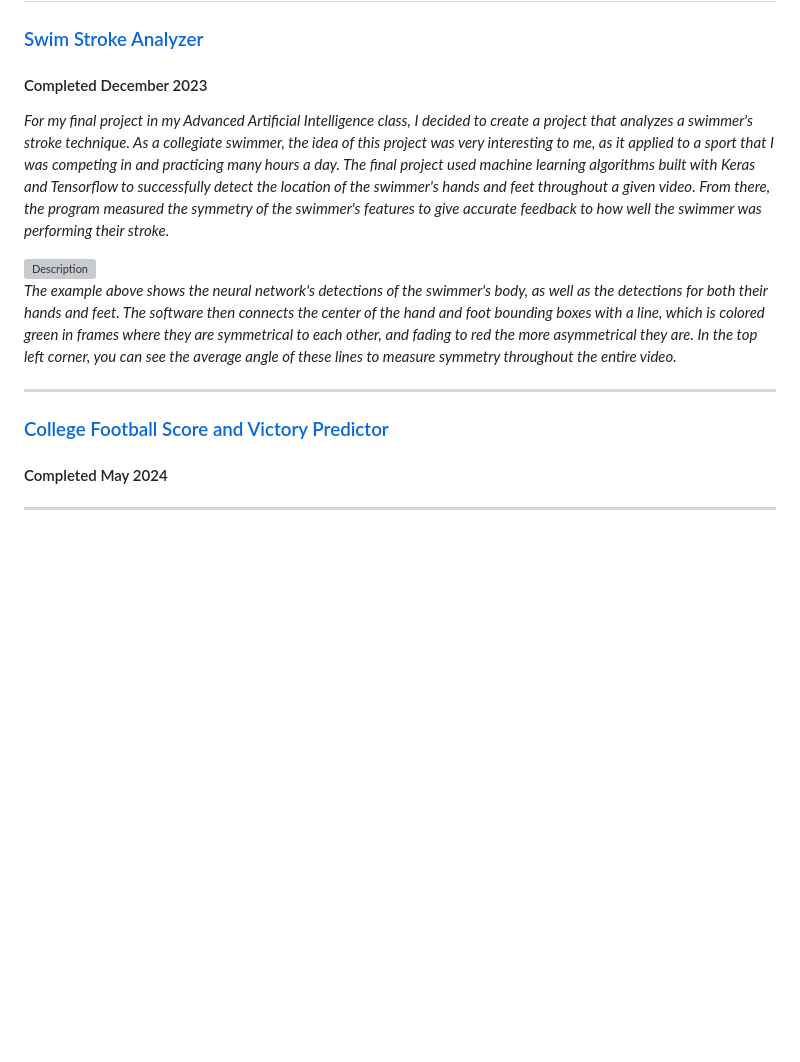
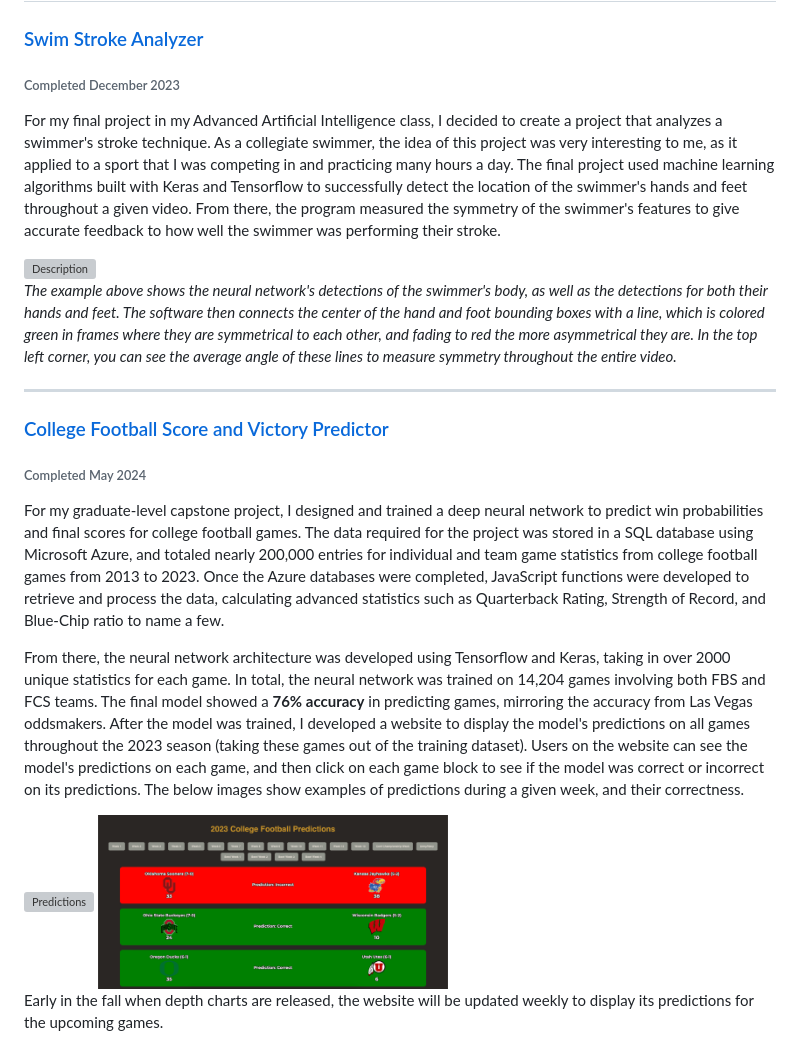
Before and after one commit to noltechas/noltechas, a Markdown page: README.md, the part around the change. Drawn GitHub-style; pictures changed too: icons/After.png (added); blank space fills up the shorter version; grey boxes are pictures that could not be loaded.

Commit message:
Added Capstone project

```diff
--- a/README.md
+++ b/README.md
@@ -35,15 +35,15 @@ Projects in this repository were built both in a university setting and by mysel
 ## 🚀 Projects
 
 ### [Swim Stroke Analyzer](https://github.com/noltechas/SwimAI)
-#### Completed December 2023
-_For my final project in my Advanced Artificial Intelligence class, I decided to create
+###### Completed December 2023
+For my final project in my Advanced Artificial Intelligence class, I decided to create
 a project that analyzes a swimmer's stroke technique. As a collegiate swimmer, the idea
 of this project was very interesting to me, as it applied to a sport that I was
 competing in and practicing many hours a day. The final project used machine learning algorithms
 built with Keras and Tensorflow to successfully detect the location of the swimmer's
 hands and feet throughout a given video. From there, the program measured the symmetry of the
 swimmer's features to give accurate feedback to how well the swimmer was performing
-their stroke._
+their stroke.
 
 <div style="text-align: center;">
   <img src="icons/output_video.gif" alt="Description" width="175">
@@ -58,8 +58,26 @@ to measure symmetry throughout the entire video._
 ---
 
 ### [College Football Score and Victory Predictor](https://github.com/noltechas/CapstoneFPI)
-#### Completed May 2024
+###### Completed May 2024
+For my graduate-level capstone project, I designed and trained a deep neural network to predict
+win probabilities and final scores for college football games. The data required for the project was stored
+in a SQL database using Microsoft Azure, and totaled nearly 200,000 entries for individual and team game statistics from college
+football games from 2013 to 2023. Once the Azure databases were completed, JavaScript functions were developed to retrieve
+and process the data, calculating advanced statistics such as Quarterback Rating, Strength of Record, and Blue-Chip ratio to name a few.
 
----
+From there, the neural network architecture was developed using Tensorflow and Keras, taking in over 2000 unique statistics for
+each game. In total, the neural network was trained on 14,204 games involving both FBS and FCS teams. The final model showed a **76% accuracy** in
+predicting games, mirroring the accuracy from Las Vegas oddsmakers. After the model was trained,
+I developed a website to display the model's predictions on all games throughout the 2023 season (taking these games out of the training dataset).
+Users on the website can see the model's predictions on each game, and then click on each game block to see if the model was correct
+or incorrect on its predictions. The below images show examples of predictions during a given week, and their correctness.
+
+<div style="text-align: center;">
+  <img src="icons/Before.png" alt="Predictions" width="350">
+  <img src="icons/After.png" alt="Correctness" width="350">
+</div>
+
+Early in the fall when depth charts are released, the website will be updated weekly to display its predictions for the upcoming games.
+
 
 <!-- Repeat for more projects -->
```
Also changed, not shown: 1 other file.
